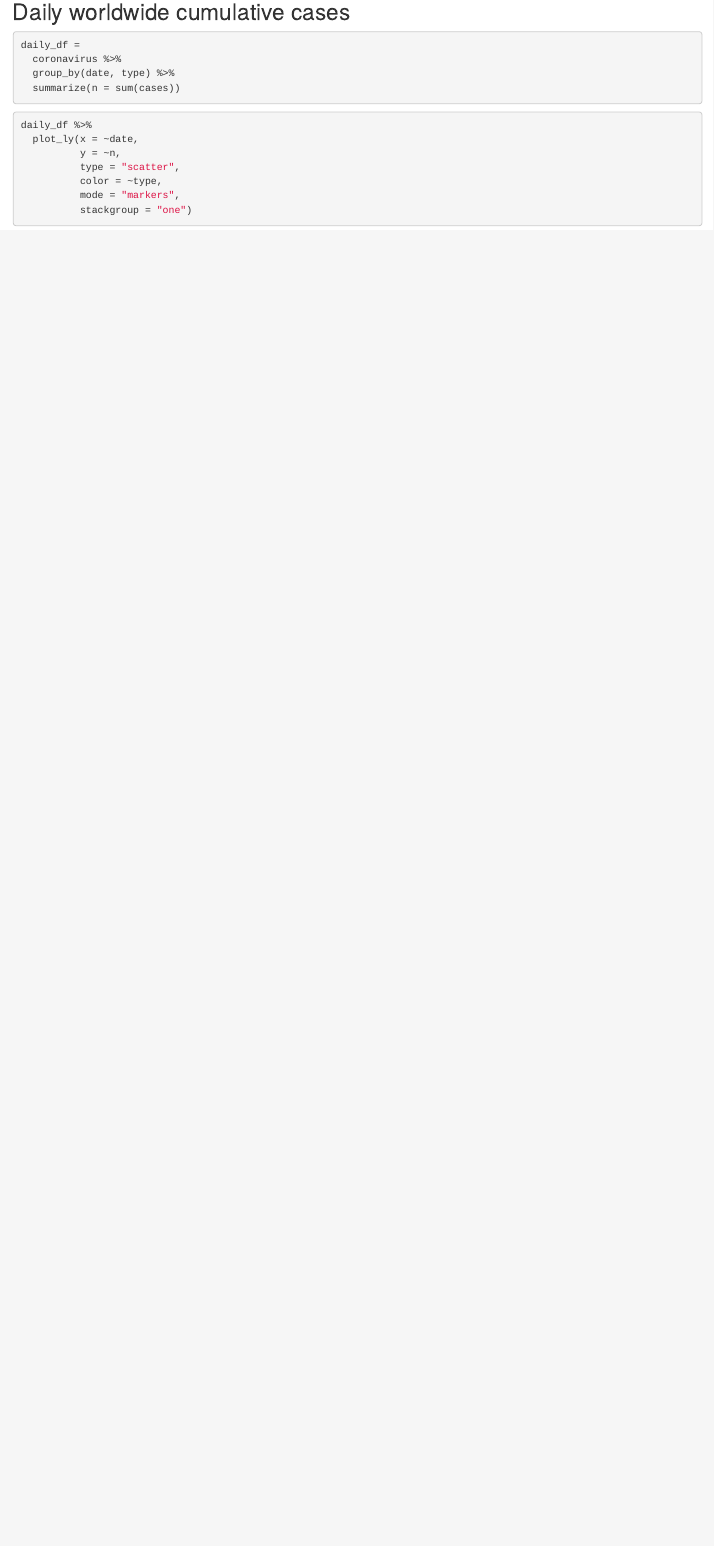
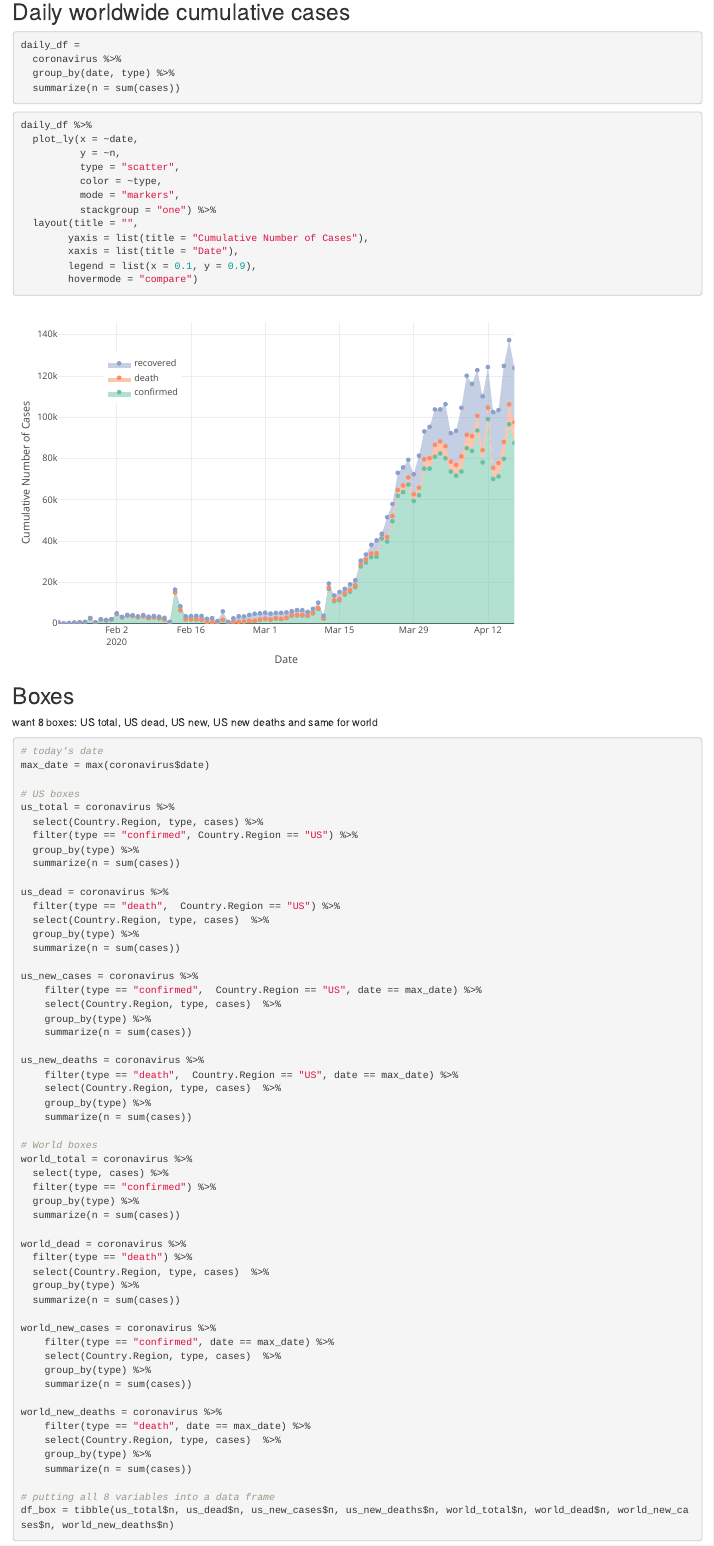
Before and after one commit to ativarovsky/covid19, an R Markdown document (interactive_plots.Rmd): the page in a window 1100 px wide, from 140 px down. The pictures show the output file interactive_plots.html that the author committed with the source, opened offline.

````diff
--- a/interactive_plots.Rmd
+++ b/interactive_plots.Rmd
@@ -35,6 +38,70 @@
           type = "scatter",
           color = ~type,
           mode = "markers",
-          stackgroup = "one")
+          stackgroup = "one") %>%
+  layout(title = "",
+        yaxis = list(title = "Cumulative Number of Cases"),
+        xaxis = list(title = "Date"),
+        legend = list(x = 0.1, y = 0.9),
+        hovermode = "compare")
 
 ```
+
+## Boxes
+want 8 boxes: US total, US dead, US new, US new deaths and same for world
+```{r}
+# today's date
+max_date = max(coronavirus$date)
+
+# US boxes
+us_total = coronavirus %>%
+  select(Country.Region, type, cases) %>%
+  filter(type == "confirmed", Country.Region == "US") %>%
+  group_by(type) %>%
+  summarize(n = sum(cases))
+
+us_dead = coronavirus %>%
+  filter(type == "death",  Country.Region == "US") %>%
+  select(Country.Region, type, cases)  %>%
+  group_by(type) %>%
+  summarize(n = sum(cases))
+
+us_new_cases = coronavirus %>%
+    filter(type == "confirmed",  Country.Region == "US", date == max_date) %>%
+    select(Country.Region, type, cases)  %>%
+    group_by(type) %>%
+    summarize(n = sum(cases))
+
+us_new_deaths = coronavirus %>%
+    filter(type == "death",  Country.Region == "US", date == max_date) %>%
+    select(Country.Region, type, cases)  %>%
+    group_by(type) %>%
+    summarize(n = sum(cases))
+
+# World boxes
+world_total = coronavirus %>%
+  select(type, cases) %>%
+  filter(type == "confirmed") %>%
+  group_by(type) %>%
+  summarize(n = sum(cases))
+
+world_dead = coronavirus %>%
+  filter(type == "death") %>%
+  select(Country.Region, type, cases)  %>%
+  group_by(type) %>%
+  summarize(n = sum(cases))
+
+world_new_cases = coronavirus %>%
+    filter(type == "confirmed", date == max_date) %>%
+    select(Country.Region, type, cases)  %>%
+    group_by(type) %>%
+    summarize(n = sum(cases))
+
+world_new_deaths = coronavirus %>%
+    filter(type == "death", date == max_date) %>%
+    select(Country.Region, type, cases)  %>%
+    group_by(type) %>%
+    summarize(n = sum(cases))
+
+# putting all 8 variables into a data frame
+df_box = tibble(us_total$n, us_dead$n, us_new_cases$n, us_new_deaths$n, world_total$n, world_dead$n, world_new_cases$n, world_new_deaths$n)
````
Also changed, not shown: eda.Rmd (+8 -1 lines), interactive_plots.html, interactive_plots.Rmd (35 more changed lines).
